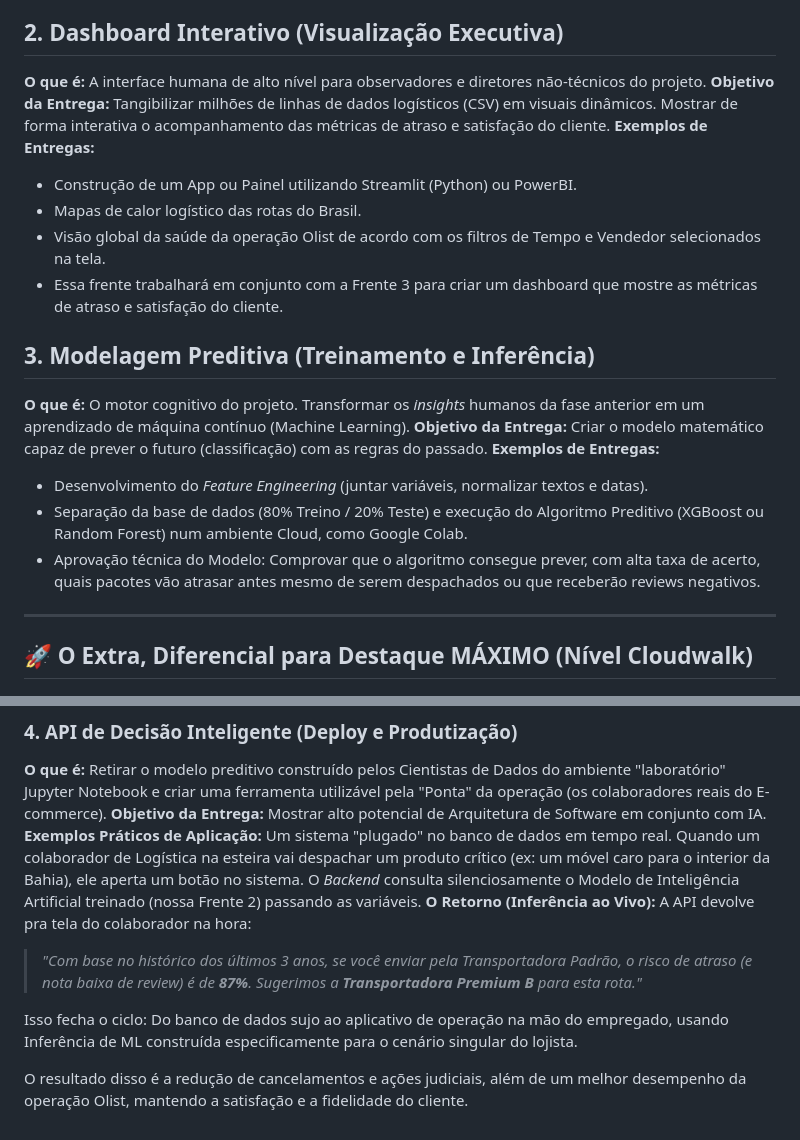
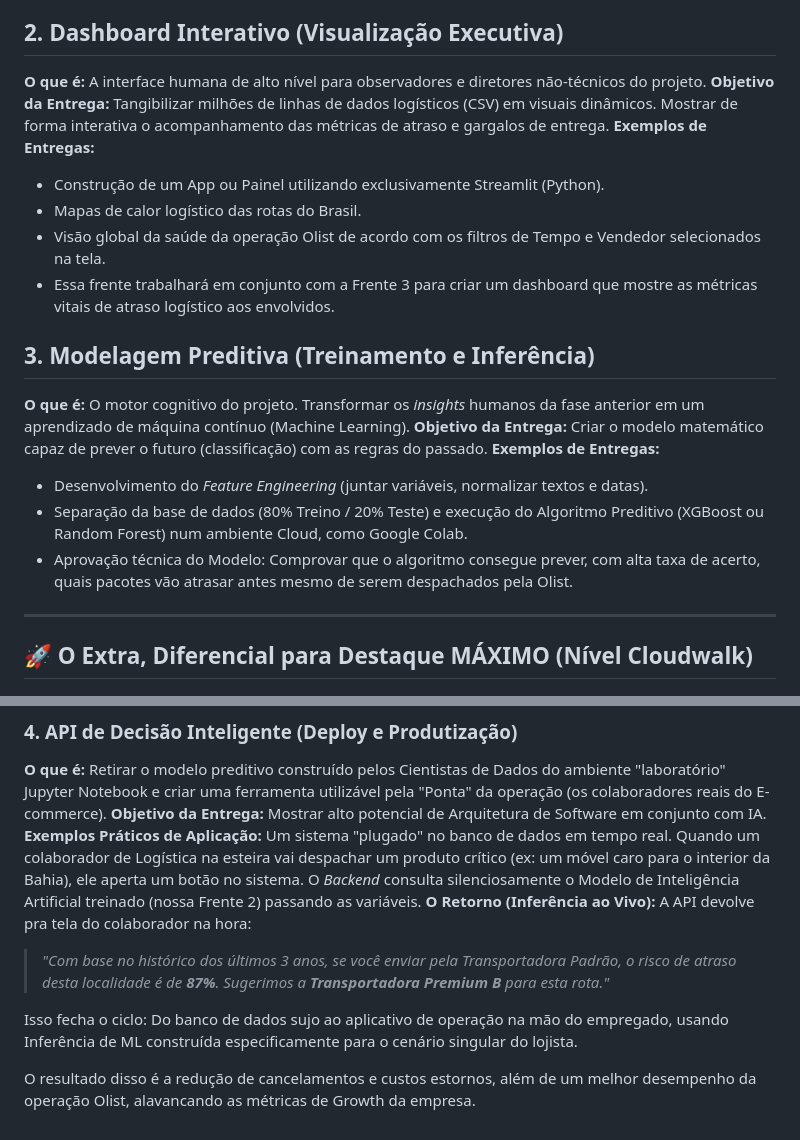
Before and after one commit to Hnry-Gab/data-analytics-mdg5, a Markdown page: docs/schedule/frentes_de_trabalho.md, 2 parts joined by grey strips. GitHub-like rendering.

Commit message:
docs: remocao de ambiguidades tecnologicas (PowerBI) do painel

```diff
--- a/docs/schedule/frentes_de_trabalho.md
+++ b/docs/schedule/frentes_de_trabalho.md
@@ -14,12 +14,12 @@ Para garantir uma entrega do mais alto nível técnico e estratégico (focado em
 
 ## 2. Dashboard Interativo (Visualização Executiva)
 **O que é:** A interface humana de alto nível para observadores e diretores não-técnicos do projeto.
-**Objetivo da Entrega:** Tangibilizar milhões de linhas de dados logísticos (CSV) em visuais dinâmicos. Mostrar de forma interativa o acompanhamento das métricas de atraso e satisfação do cliente.
+**Objetivo da Entrega:** Tangibilizar milhões de linhas de dados logísticos (CSV) em visuais dinâmicos. Mostrar de forma interativa o acompanhamento das métricas de atraso e gargalos de entrega.
 **Exemplos de Entregas:**
-*   Construção de um App ou Painel utilizando Streamlit (Python) ou PowerBI.
+*   Construção de um App ou Painel utilizando exclusivamente Streamlit (Python).
 *   Mapas de calor logístico das rotas do Brasil.
 *   Visão global da saúde da operação Olist de acordo com os filtros de Tempo e Vendedor selecionados na tela.
-*   Essa frente trabalhará em conjunto com a Frente 3 para criar um dashboard que mostre as métricas de atraso e satisfação do cliente.
+*   Essa frente trabalhará em conjunto com a Frente 3 para criar um dashboard que mostre as métricas vitais de atraso logístico aos envolvidos.
 
 ## 3. Modelagem Preditiva (Treinamento e Inferência)
 **O que é:** O motor cognitivo do projeto. Transformar os *insights* humanos da fase anterior em um aprendizado de máquina contínuo (Machine Learning).
@@ -27,7 +27,7 @@ Para garantir uma entrega do mais alto nível técnico e estratégico (focado em
 **Exemplos de Entregas:**
 *   Desenvolvimento do *Feature Engineering* (juntar variáveis, normalizar textos e datas).
 *   Separação da base de dados (80% Treino / 20% Teste) e execução do Algoritmo Preditivo (XGBoost ou Random Forest) num ambiente Cloud, como Google Colab.
-*   Aprovação técnica do Modelo: Comprovar que o algoritmo consegue prever, com alta taxa de acerto, quais pacotes vão atrasar antes mesmo de serem despachados ou que receberão reviews negativos.
+*   Aprovação técnica do Modelo: Comprovar que o algoritmo consegue prever, com alta taxa de acerto, quais pacotes vão atrasar antes mesmo de serem despachados pela Olist.
 
 ---
 
@@ -38,8 +38,8 @@ Para garantir uma entrega do mais alto nível técnico e estratégico (focado em
 **Exemplos Práticos de Aplicação:**
 Um sistema "plugado" no banco de dados em tempo real. Quando um colaborador de Logística na esteira vai despachar um produto crítico (ex: um móvel caro para o interior da Bahia), ele aperta um botão no sistema. O *Backend* consulta silenciosamente o Modelo de Inteligência Artificial treinado (nossa Frente 2) passando as variáveis.
 **O Retorno (Inferência ao Vivo):** A API devolve pra tela do colaborador na hora:
-> *"Com base no histórico dos últimos 3 anos, se você enviar pela Transportadora Padrão, o risco de atraso (e nota baixa de review) é de **87%**. Sugerimos a **Transportadora Premium B** para esta rota."*
+> *"Com base no histórico dos últimos 3 anos, se você enviar pela Transportadora Padrão, o risco de atraso desta localidade é de **87%**. Sugerimos a **Transportadora Premium B** para esta rota."*
 
 Isso fecha o ciclo: Do banco de dados sujo ao aplicativo de operação na mão do empregado, usando Inferência de ML construída especificamente para o cenário singular do lojista.
 
-O resultado disso é a redução de cancelamentos e ações judiciais, além de um melhor desempenho da operação Olist, mantendo a satisfação e a fidelidade do cliente.
+O resultado disso é a redução de cancelamentos e custos estornos, além de um melhor desempenho da operação Olist, alavancando as métricas de Growth da empresa.
```
Also changed, not shown: docs/schedule/cronograma_projeto.md (+3 -3 lines).
